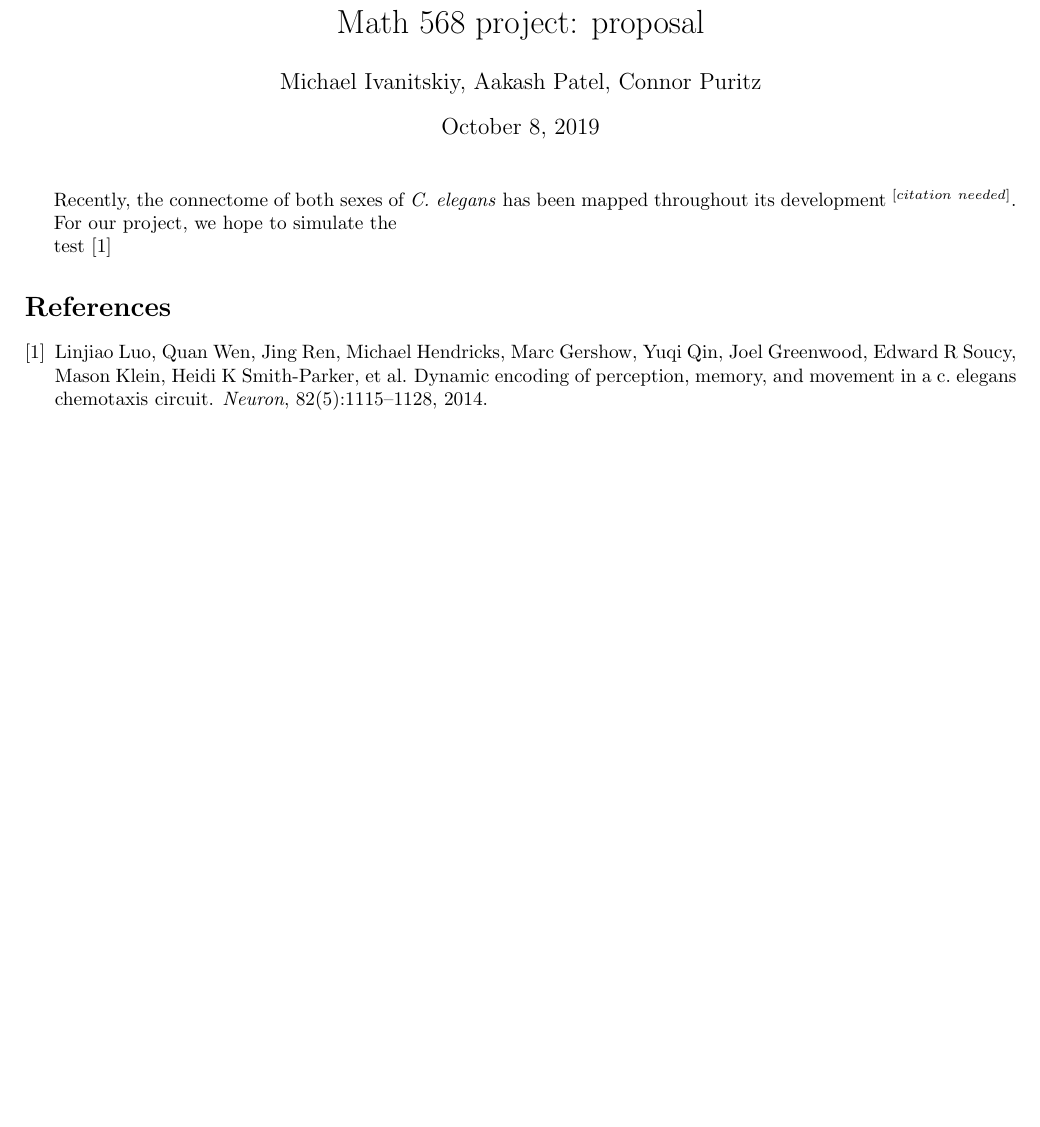
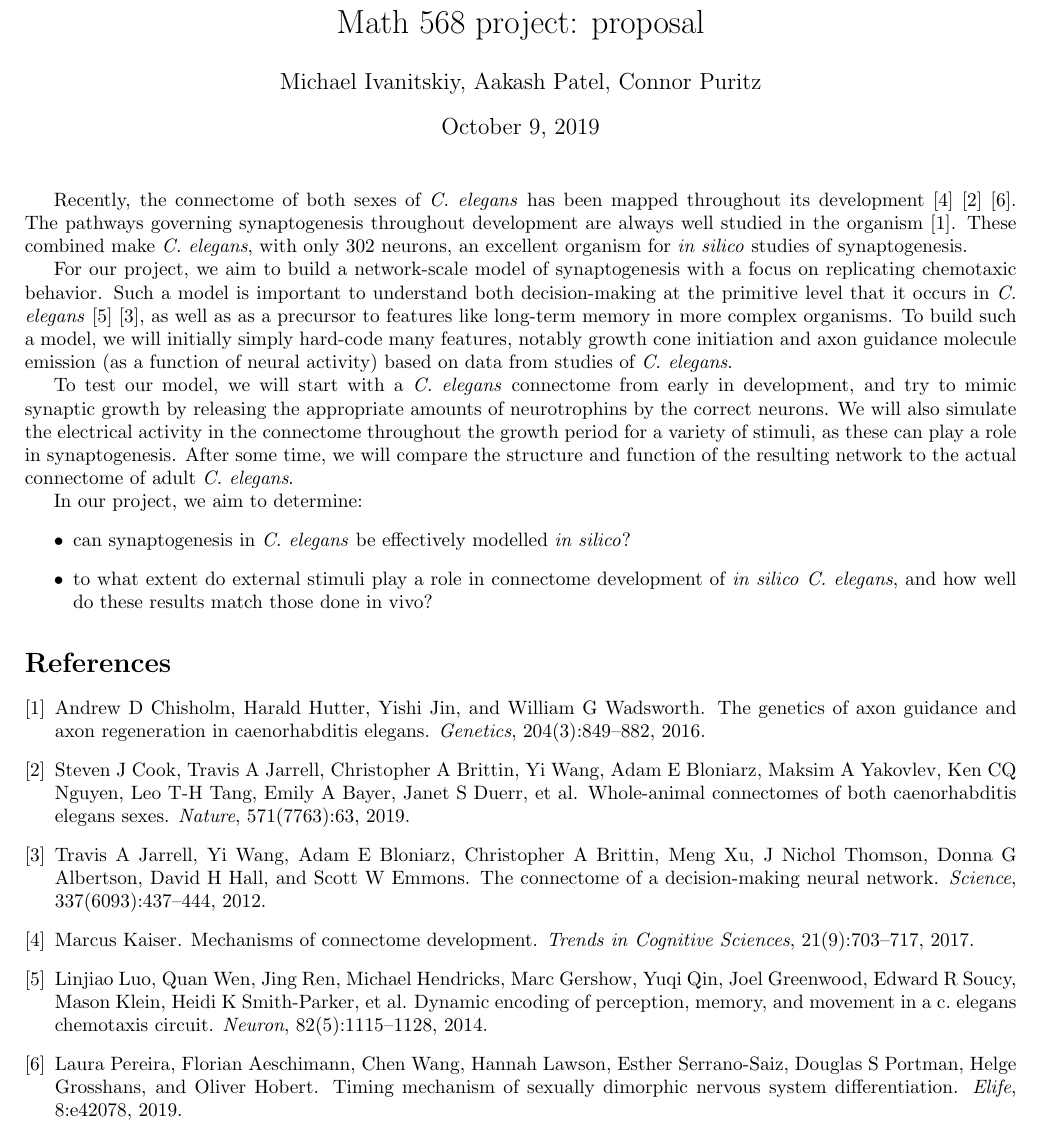
Before and after one commit to mivanit/axon-growth-sim, a LaTeX document (latex/outline/proposal.tex, which reads latex/refs.bib): part of the page, cut so that both start at the same text, the shorter picture padded with empty space. The pictures show the PDF file latex/outline/proposal.pdf that the author committed with the source.

Commit message:
finished proposal, updated bibliography

```diff
--- a/latex/outline/proposal.tex
+++ b/latex/outline/proposal.tex
@@ -24,7 +24,17 @@
 \begin{document}
 \maketitle\noindent
 
-Recently, the connectome of both sexes of \emph{C. elegans} has been mapped throughout its development \needcite. The processes by which new synapses are formed during development is also well documented. For our project, we hope to start with a \emph{C. elegans} from early in development, try to mimic synaptic growth by releasing the appropriate amounts of neurotrophins by the correct neurons, and then compare the resulting network to that of adult \emph{C. elegans}.
+Recently, the connectome of both sexes of \emph{C. elegans} has been mapped throughout its development\cite{connectome-development}\cite{sexes-whole-connectome}\cite{sexual-dimorphism}. The pathways governing synaptogenesis throughout development are always well studied in the organism \cite{axon-guidance-genetics}. These combined make \emph{C. elegans}, with only 302 neurons, an excellent organism for \emph{in silico} studies of synaptogenesis.
+
+For our project, we aim to build a network-scale model of synaptogenesis with a focus on replicating chemotaxic behavior. Such a model is important to understand both decision-making at the primitive level that it occurs in \emph{C. elegans}\cite{dynamic-encoding-chemotaxis}\cite{decision-connectome}, as well as as a precursor to features like long-term memory in more complex organisms. To build such a model, we will initially simply hard-code many features, notably growth cone initiation and axon guidance molecule emission (as a function of neural activity) based on data from studies of \emph{C. elegans}.
+
+To test our model, we will start with a \emph{C. elegans} connectome from early in development, and try to mimic synaptic growth by releasing the appropriate amounts of neurotrophins by the correct neurons. We will also simulate the electrical activity in the connectome throughout the growth period for a variety of stimuli, as these can play a role in synaptogenesis. After some time, we will compare the structure and function of the resulting network to the actual connectome of adult \emph{C. elegans}.
+
+In our project, we aim to determine:
+\begin{itemize}
+	\item can synaptogenesis in \emph{C. elegans} be effectively modelled \emph{in silico}?
+	\item to what extent do external stimuli play a role in connectome development of \emph{in silico} \emph{C. elegans}, and how well do these results match those done in vivo?
+\end{itemize}
 
 \bibliography{../refs}{}
 \bibliographystyle{plain}
--- a/latex/refs.bib
+++ b/latex/refs.bib
@@ -42,0 +56,16 @@
+  title={Mechanisms of connectome development},
+  author={Kaiser, Marcus},
+  journal={Trends in Cognitive Sciences},
+  volume={21},
+  number={9},
+  pages={703--717},
+  year={2017},
+  publisher={Elsevier}
+}
+
+@article{sexes-whole-connectome,
+  title={Whole-animal connectomes of both Caenorhabditis elegans sexes},
+  author={Cook, Steven J and Jarrell, Travis A and Brittin, Christopher A and Wang, Yi and Bloniarz, Adam E and Yakovlev, Maksim A and Nguyen, Ken CQ and Tang, Leo T-H and Bayer, Emily A and Duerr, Janet S and others},
+  journal={Nature},
+  volume={571},
+  number={7763},
```
Also changed, not shown: latex/outline/proposal.bbl, latex/outline/proposal.pdf, latex/refs.bib (25 more changed lines), 3 other files.
